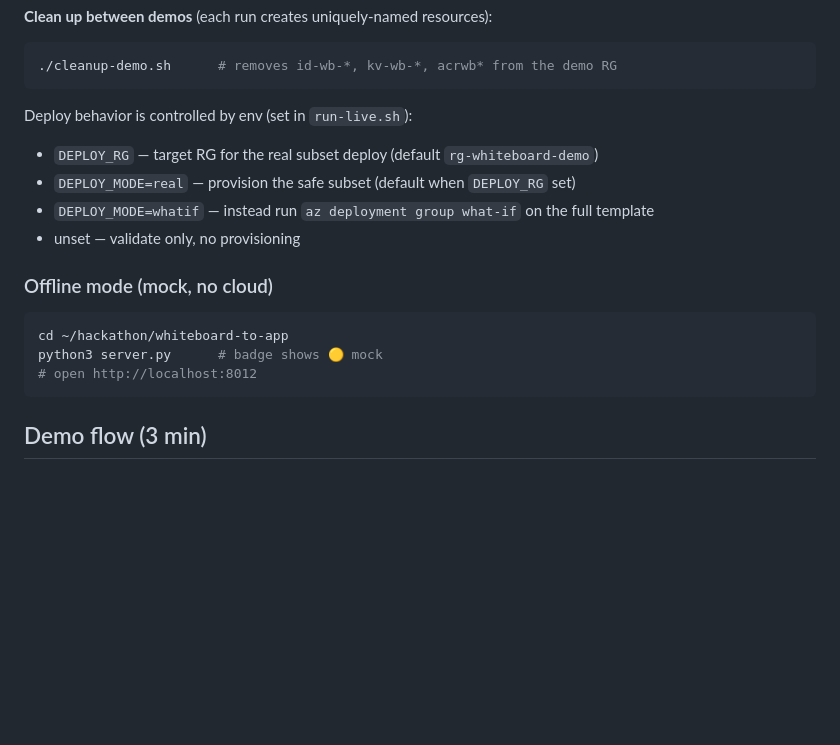
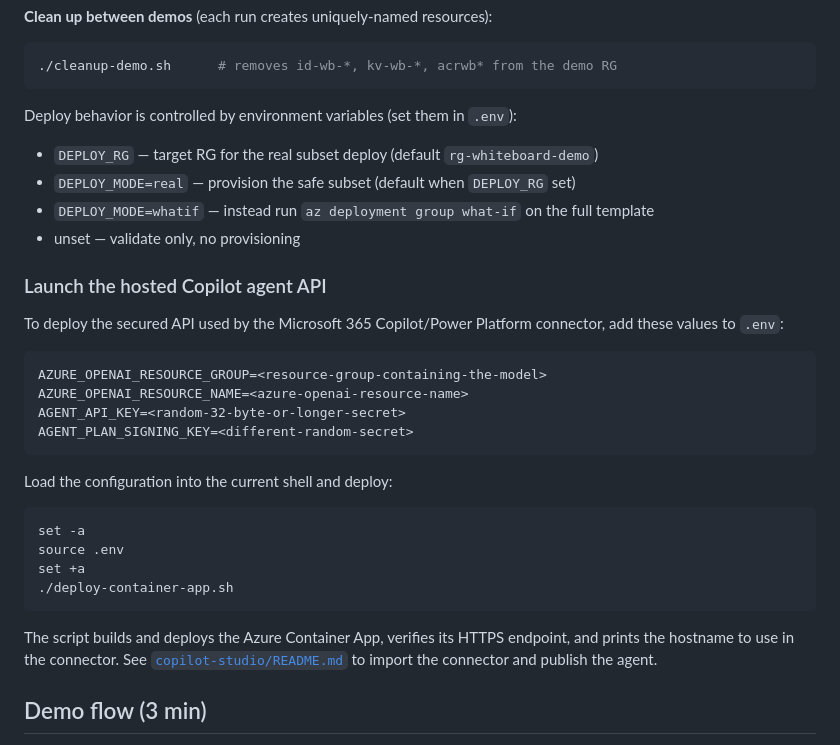
Before and after one commit to ramanjk/sketch-to-azure, a Markdown page: whiteboard-to-app/README.md, the part around one of its changes. GitHub-like rendering; blank space fills up the shorter version.

````diff
--- a/whiteboard-to-app/README.md
+++ b/whiteboard-to-app/README.md
@@ -39,18 +87,37 @@ required.
 ./cleanup-demo.sh      # removes id-wb-*, kv-wb-*, acrwb* from the demo RG
 ```
 
-Deploy behavior is controlled by env (set in `run-live.sh`):
+Deploy behavior is controlled by environment variables (set them in `.env`):
 - `DEPLOY_RG` — target RG for the real subset deploy (default `rg-whiteboard-demo`)
 - `DEPLOY_MODE=real` — provision the safe subset (default when `DEPLOY_RG` set)
 - `DEPLOY_MODE=whatif` — instead run `az deployment group what-if` on the full template
 - unset — validate only, no provisioning
 
-### Offline mode (mock, no cloud)
+### Launch the hosted Copilot agent API
+
+To deploy the secured API used by the Microsoft 365 Copilot/Power Platform
+connector, add these values to `.env`:
+
+```dotenv
+AZURE_OPENAI_RESOURCE_GROUP=<resource-group-containing-the-model>
+AZURE_OPENAI_RESOURCE_NAME=<azure-openai-resource-name>
+AGENT_API_KEY=<random-32-byte-or-longer-secret>
+AGENT_PLAN_SIGNING_KEY=<different-random-secret>
+```
+
+Load the configuration into the current shell and deploy:
+
 ```bash
-cd ~/hackathon/whiteboard-to-app
-python3 server.py      # badge shows 🟡 mock
-# open http://localhost:8012
+set -a
+source .env
+set +a
+./deploy-container-app.sh
 ```
+
+The script builds and deploys the Azure Container App, verifies its HTTPS
+endpoint, and prints the hostname to use in the connector. See
+[`copilot-studio/README.md`](copilot-studio/README.md) to import the connector
+and publish the agent.
 
 ## Demo flow (3 min)
 1. Click a sample sketch (or upload a whiteboard photo).
````
Also changed, not shown: other parts of whiteboard-to-app/README.md (+52 -4 lines).
